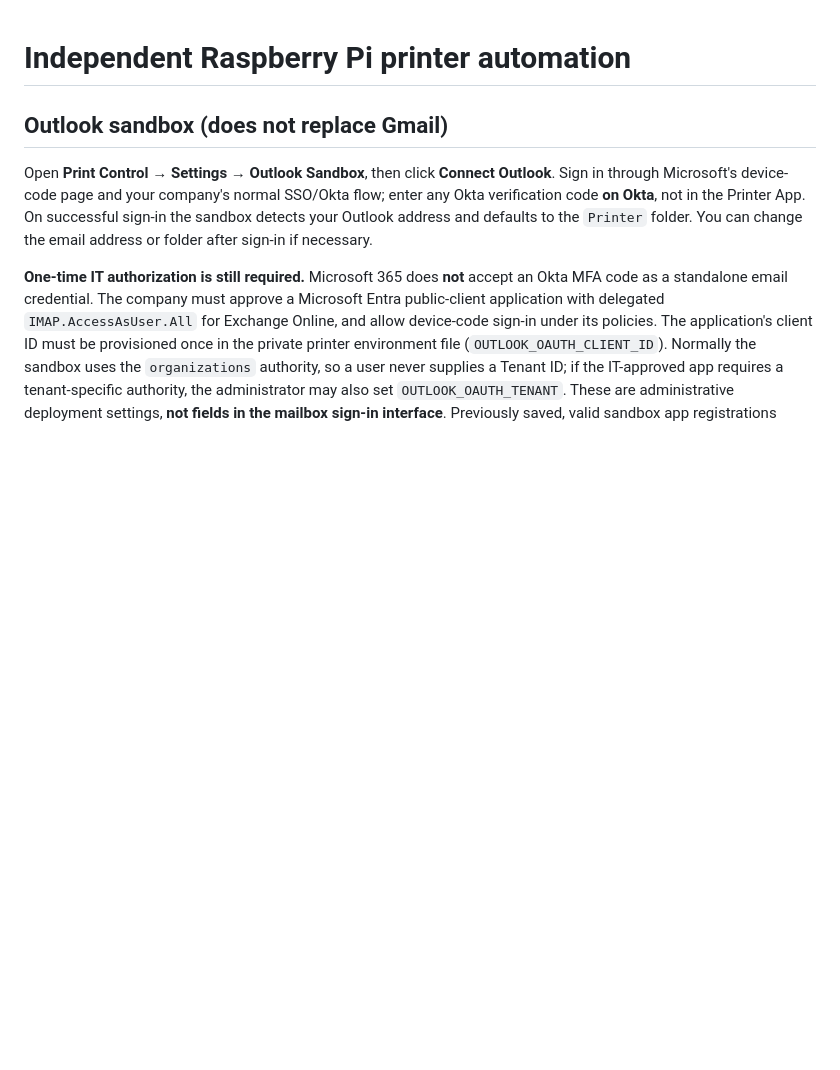
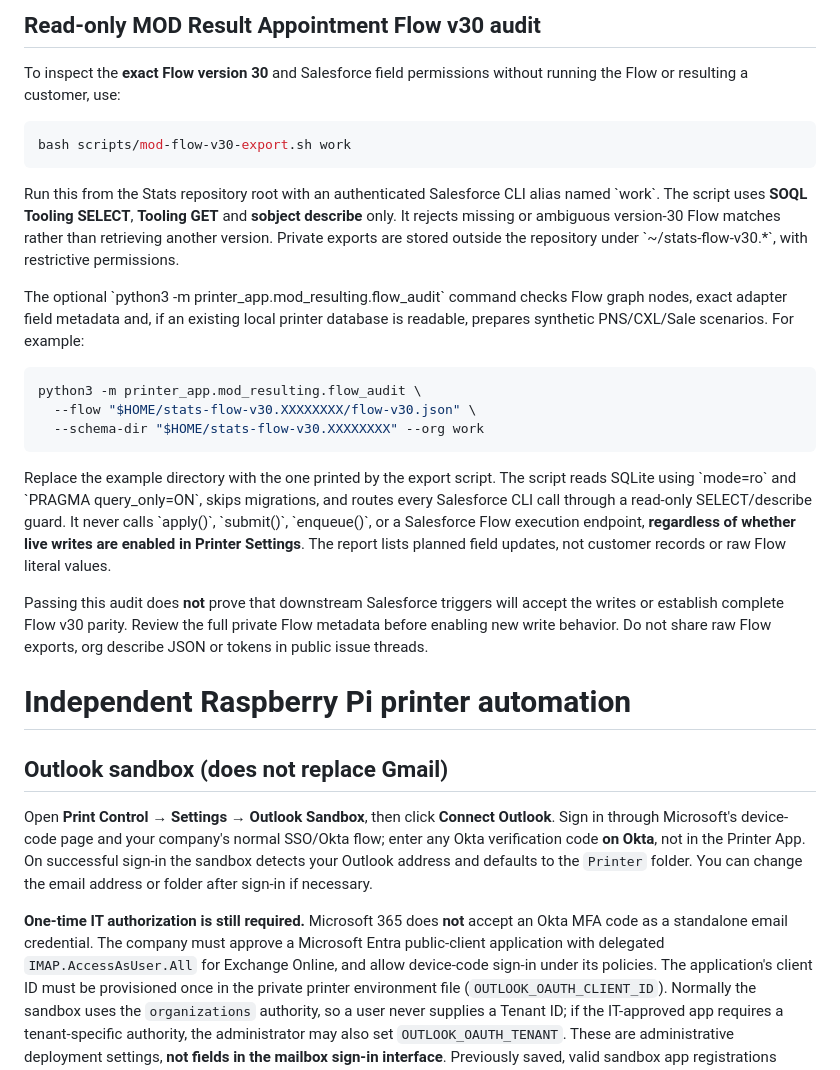
Before and after one commit to matijepekovic/pi-sales-leaderboard, a Markdown page: printer_app/README.md, the part around the change. Drawn GitHub-style; blank space fills up the shorter version.

Commit message:
Document read-only Flow v30 CLI audit, privacy and live-write safety

````diff
--- a/printer_app/README.md
+++ b/printer_app/README.md
@@ -1,3 +1,43 @@
+## Read-only MOD Result Appointment Flow v30 audit
+
+To inspect the **exact Flow version 30** and Salesforce field permissions
+without running the Flow or resulting a customer, use:
+
+```bash
+bash scripts/mod-flow-v30-export.sh work
+```
+
+Run this from the Stats repository root with an authenticated Salesforce CLI
+alias named \`work\`. The script uses **SOQL Tooling SELECT**, **Tooling GET**
+and **sobject describe** only. It rejects missing or ambiguous version-30 Flow
+matches rather than retrieving another version. Private exports are stored
+outside the repository under \`~/stats-flow-v30.*\`, with restrictive permissions.
+
+The optional \`python3 -m printer_app.mod_resulting.flow_audit\` command checks
+Flow graph nodes, exact adapter field metadata and, if an existing local
+printer database is readable, prepares synthetic PNS/CXL/Sale scenarios.
+For example:
+
+```bash
+python3 -m printer_app.mod_resulting.flow_audit \
+  --flow "$HOME/stats-flow-v30.XXXXXXXX/flow-v30.json" \
+  --schema-dir "$HOME/stats-flow-v30.XXXXXXXX" --org work
+```
+
+
+Replace the example directory with the one printed by the export script.
+The script reads SQLite using \`mode=ro\` and \`PRAGMA query_only=ON\`, skips
+migrations, and routes every Salesforce CLI call through a read-only
+SELECT/describe guard. It never calls \`apply()\`, \`submit()\`, \`enqueue()\`,
+or a Salesforce Flow execution endpoint, **regardless of whether live writes
+are enabled in Printer Settings**. The report lists planned field updates,
+not customer records or raw Flow literal values.
+
+Passing this audit does **not** prove that downstream Salesforce triggers
+will accept the writes or establish complete Flow v30 parity. Review the
+full private Flow metadata before enabling new write behavior. Do not share
+raw Flow exports, org describe JSON or tokens in public issue threads.
+
 # Independent Raspberry Pi printer automation
 
 ## Outlook sandbox (does not replace Gmail)
````
